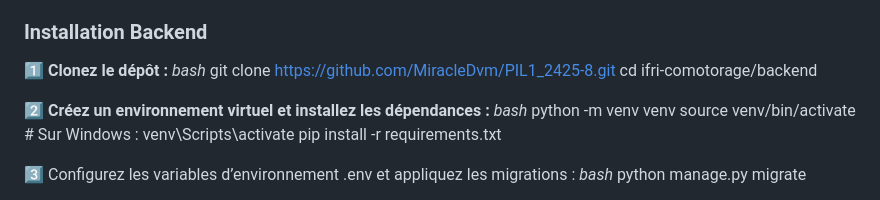
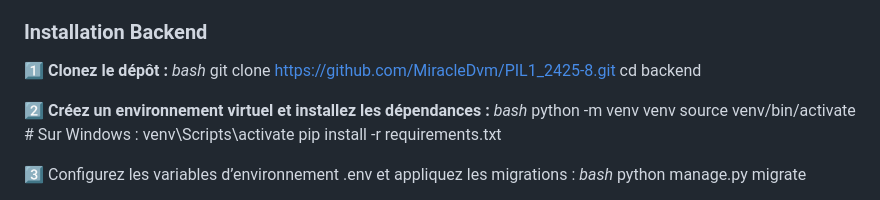
Before and after one commit to MiracleDvm/PIL1_2425-8, a Markdown page: README.md, the part around the change. Drawn GitHub-style.

```diff
--- a/README.md
+++ b/README.md
@@ -50,7 +50,7 @@
 **1️⃣ Clonez le dépôt :**
 *bash*
 git clone https://github.com/MiracleDvm/PIL1_2425-8.git
-cd ifri-comotorage/backend
+cd backend
 
 **2️⃣ Créez un environnement virtuel et installez les dépendances :**
 *bash*
```
